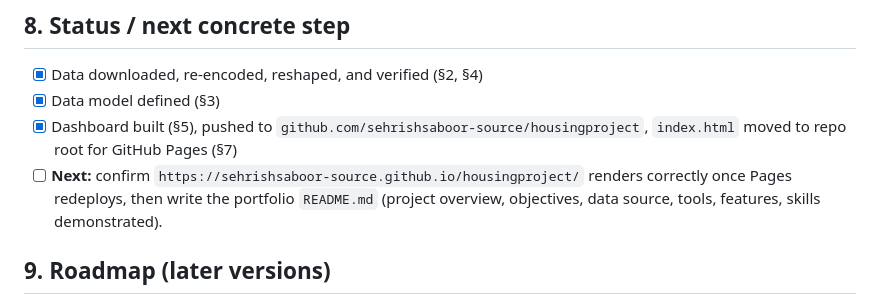
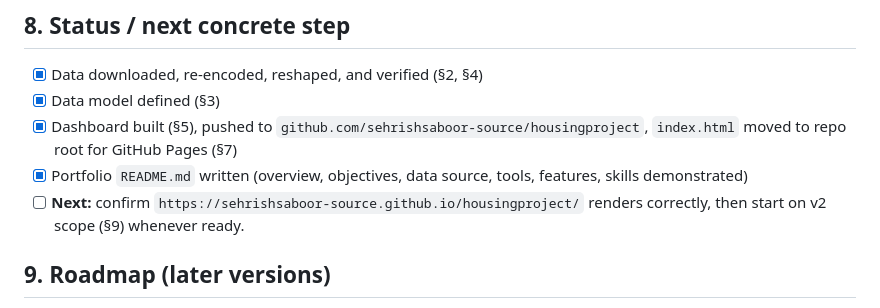
Before and after one commit to sehrishsaboor-source/housingproject, a Markdown page: docs/PROJECT_PLAN.md, the part around the change. GitHub-like rendering.

Commit message:
Add portfolio README
Project overview, objectives, data source, tools, features, data
model summary, skills demonstrated, and roadmap pointer.

```diff
--- a/docs/PROJECT_PLAN.md
+++ b/docs/PROJECT_PLAN.md
@@ -113,7 +113,8 @@ HousingProject/
 - [x] Data downloaded, re-encoded, reshaped, and verified (§2, §4)
 - [x] Data model defined (§3)
 - [x] Dashboard built (§5), pushed to `github.com/sehrishsaboor-source/housingproject`, `index.html` moved to repo root for GitHub Pages (§7)
-- [ ] **Next:** confirm `https://sehrishsaboor-source.github.io/housingproject/` renders correctly once Pages redeploys, then write the portfolio `README.md` (project overview, objectives, data source, tools, features, skills demonstrated).
+- [x] Portfolio `README.md` written (overview, objectives, data source, tools, features, skills demonstrated)
+- [ ] **Next:** confirm `https://sehrishsaboor-source.github.io/housingproject/` renders correctly, then start on v2 scope (§9) whenever ready.
 
 ## 9. Roadmap (later versions)
 
```
Also changed, not shown: README.md (added, +87 -0 lines).
